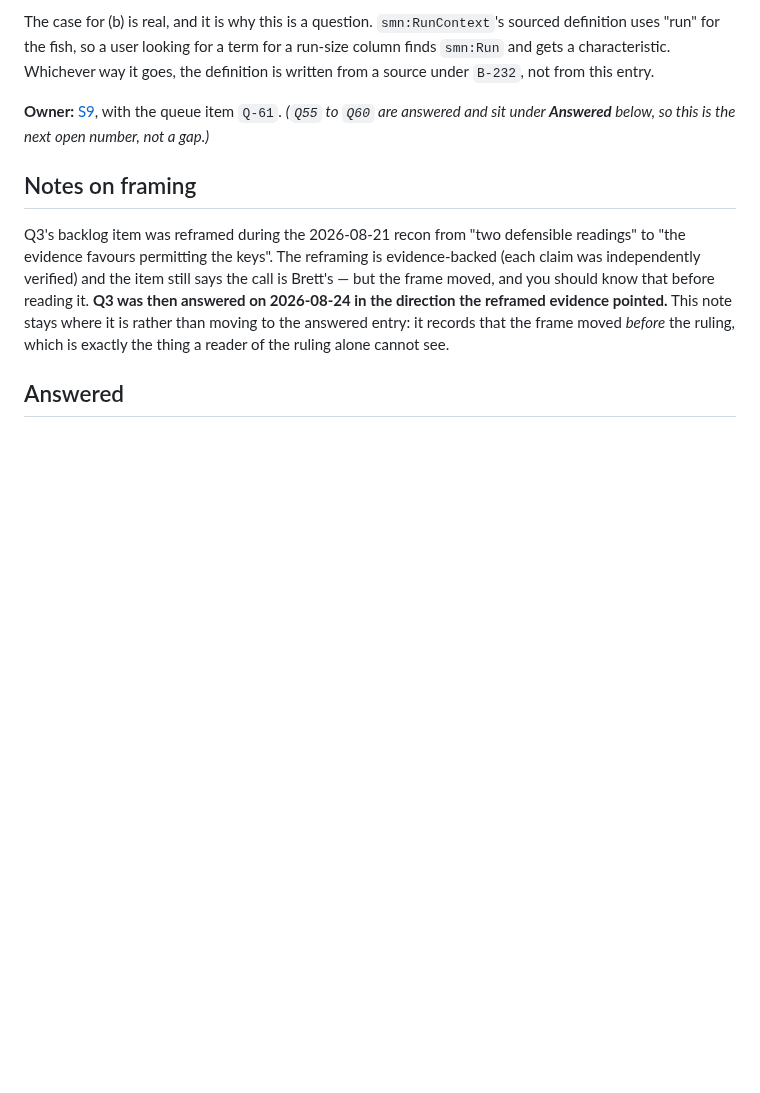
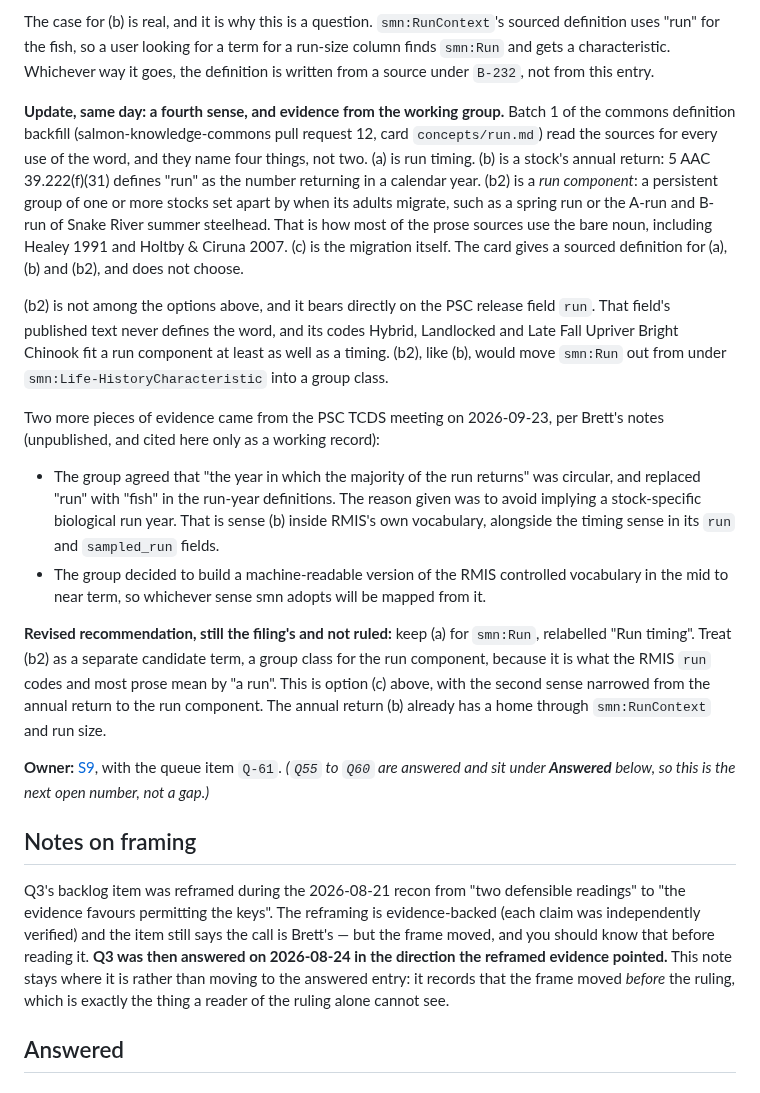
Before and after one commit to salmon-data-mobilization/metasalmon, a Markdown page: knowledge/questions.md, the part around the change. Drawn GitHub-style; blank space fills up the shorter version.

Commit message:
Q61: record the fourth sense of "run" and the working group's run-year evidence
Batch 1 of the commons definition backfill (salmon-knowledge-commons #12)
found that the sources use "run" for four things, not two. The fourth, a
timing-defined run component, is what the PSC release `run` codes and most
prose mean. Brett's notes from the PSC TCDS meeting on 2026-09-23 add the
group's rewording of run year from "run" to "fish". The recommendation is
revised to (c): run timing for smn:Run, and the run component as a
separate candidate term.

Co-Authored-By: Claude Opus 5.5 <noreply@anthropic.com>
Claude-Session: https://claude.ai/code/session_01GvKPd1YpcrUYP6D4eMUPvD

```diff
--- a/knowledge/questions.md
+++ b/knowledge/questions.md
@@ -328,6 +328,42 @@ The case for (b) is real, and it is why this is a question. `smn:RunContext`'s
 sourced definition uses "run" for the fish, so a user looking for a term for a
 run-size column finds `smn:Run` and gets a characteristic. Whichever way it goes,
 the definition is written from a source under `B-232`, not from this entry.
+
+**Update, same day: a fourth sense, and evidence from the working group.**
+Batch 1 of the commons definition backfill (salmon-knowledge-commons pull request
+12, card `concepts/run.md`) read the sources for every use of the word, and they
+name four things, not two. (a) is run timing. (b) is a stock's annual return:
+5 AAC 39.222(f)(31) defines "run" as the number returning in a calendar year. (b2)
+is a *run component*: a persistent group of one or more stocks set apart by when
+its adults migrate, such as a spring run or the A-run and B-run of Snake River
+summer steelhead. That is how most of the prose sources use the bare noun,
+including Healey 1991 and Holtby & Ciruna 2007. (c) is the migration itself. The
+card gives a sourced definition for (a), (b) and (b2), and does not choose.
+
+(b2) is not among the options above, and it bears directly on the PSC release
+field `run`. That field's published text never defines the word, and its codes
+Hybrid, Landlocked and Late Fall Upriver Bright Chinook fit a run component at
+least as well as a timing. (b2), like (b), would move `smn:Run` out from under
+`smn:Life-HistoryCharacteristic` into a group class.
+
+Two more pieces of evidence came from the PSC TCDS meeting on 2026-09-23, per
+Brett's notes (unpublished, and cited here only as a working record):
+
+- The group agreed that "the year in which the majority of the run returns" was
+  circular, and replaced "run" with "fish" in the run-year definitions. The
+  reason given was to avoid implying a stock-specific biological run year. That
+  is sense (b) inside RMIS's own vocabulary, alongside the timing sense in its
+  `run` and `sampled_run` fields.
+- The group decided to build a machine-readable version of the RMIS controlled
+  vocabulary in the mid to near term, so whichever sense smn adopts will be
+  mapped from it.
+
+**Revised recommendation, still the filing's and not ruled:** keep (a) for
+`smn:Run`, relabelled "Run timing". Treat (b2) as a separate candidate term, a
+group class for the run component, because it is what the RMIS `run` codes and
+most prose mean by "a run". This is option (c) above, with the second sense
+narrowed from the annual return to the run component. The annual return (b)
+already has a home through `smn:RunContext` and run size.
 
 **Owner:** [S9](sequences/s9-ontology-alignment.md), with the queue item `Q-61`.
 *(`Q55` to `Q60` are answered and sit under **Answered** below, so this is the
```
